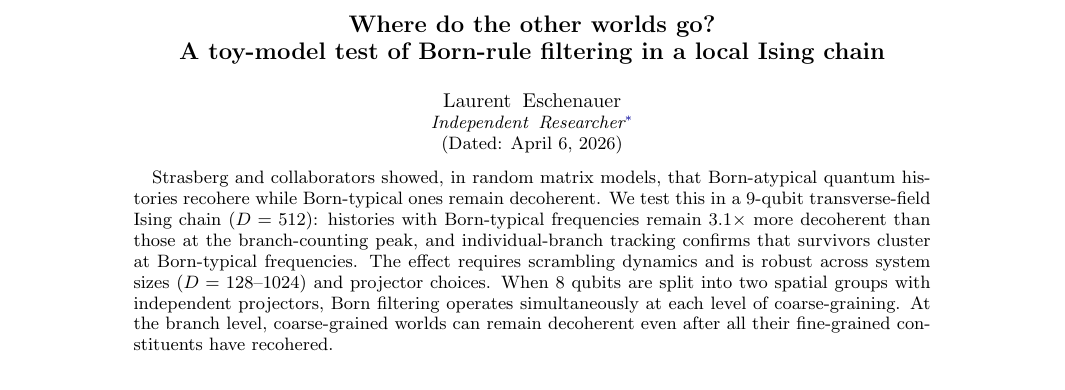
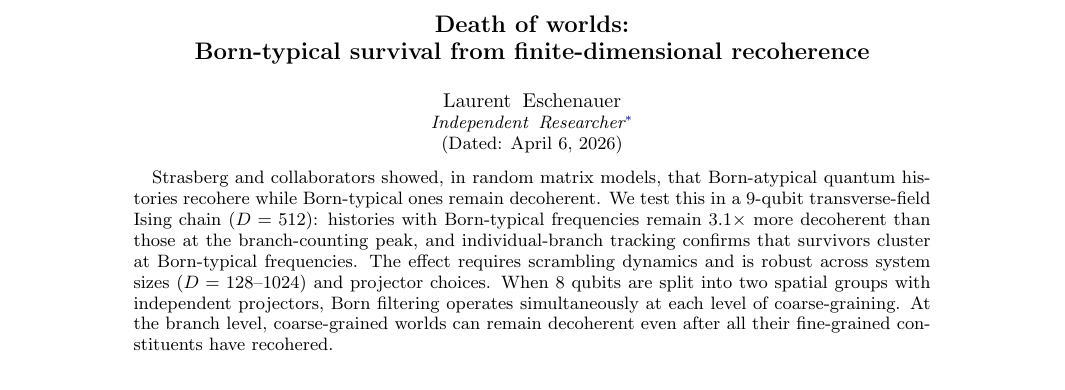
Before and after one commit to eschnou/quantum-recoherence, a LaTeX paper (paper/paper.tex): part of page 1 of 11, cut at the place of the change. Compiled offline with pdfLaTeX.

Commit message:
Updated paper title

```diff
--- a/paper/paper.tex
+++ b/paper/paper.tex
@@ -22,8 +22,8 @@
 
 \begin{document}
 
-\title{Where do the other worlds go?\\
-  A toy-model test of Born-rule filtering in a local Ising chain}
+\title{Death of worlds:\\
+Born-typical survival from finite-dimensional recoherence}
 
 \author{Laurent Eschenauer}
 \affiliation{Independent Researcher}
```
Also changed, not shown: 1 other file.
